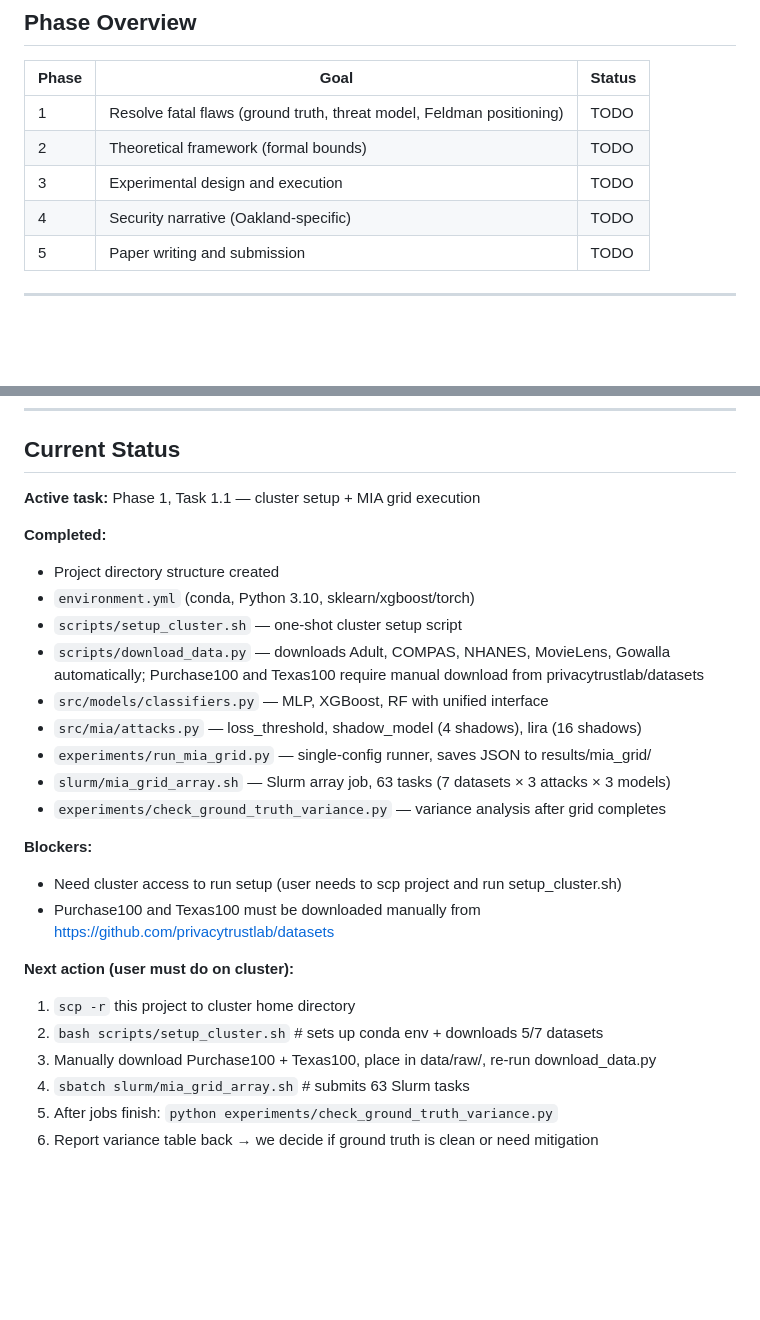
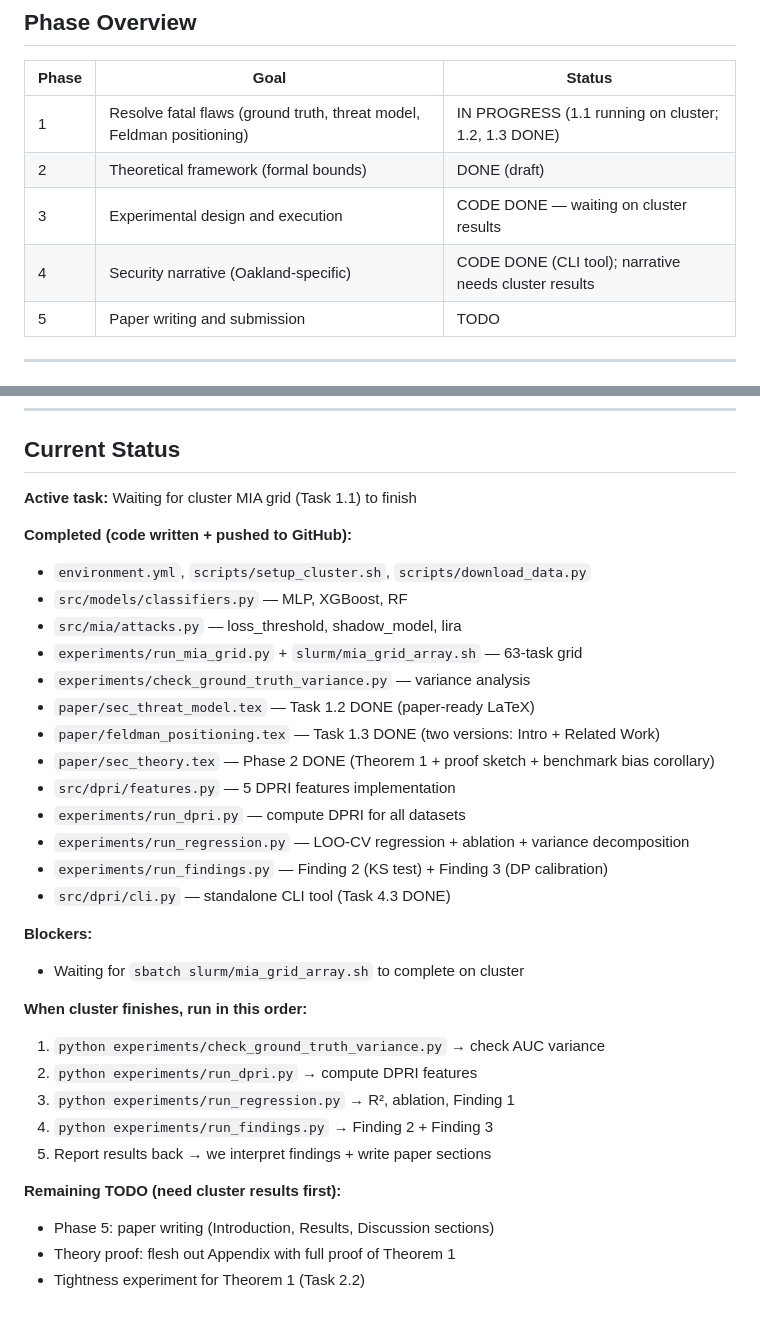
Before and after one commit to ShuyaFeng/dataset_privacy, a Markdown page: plan.md, 2 parts joined by grey strips. GitHub-like rendering; blank space fills up the shorter version.

Commit message:
Update plan.md: reflect Phase 1-4 code completion
Co-Authored-By: Claude Sonnet 4.6 <noreply@anthropic.com>

```diff
--- a/plan.md
+++ b/plan.md
@@ -16,10 +16,10 @@ Prove that dataset-level structural statistics can predict aggregate membership
 
 | Phase | Goal | Status |
 |---|---|---|
-| 1 | Resolve fatal flaws (ground truth, threat model, Feldman positioning) | TODO |
-| 2 | Theoretical framework (formal bounds) | TODO |
-| 3 | Experimental design and execution | TODO |
-| 4 | Security narrative (Oakland-specific) | TODO |
+| 1 | Resolve fatal flaws (ground truth, threat model, Feldman positioning) | IN PROGRESS (1.1 running on cluster; 1.2, 1.3 DONE) |
+| 2 | Theoretical framework (formal bounds) | DONE (draft) |
+| 3 | Experimental design and execution | CODE DONE — waiting on cluster results |
+| 4 | Security narrative (Oakland-specific) | CODE DONE (CLI tool); narrative needs cluster results |
 | 5 | Paper writing and submission | TODO |
 
 ---
@@ -408,27 +408,34 @@ This goes in the Conclusion/Discussion section.
 
 ## Current Status
 
-**Active task:** Phase 1, Task 1.1 — cluster setup + MIA grid execution
+**Active task:** Waiting for cluster MIA grid (Task 1.1) to finish
 
-**Completed:**
-- Project directory structure created
-- `environment.yml` (conda, Python 3.10, sklearn/xgboost/torch)
-- `scripts/setup_cluster.sh` — one-shot cluster setup script
-- `scripts/download_data.py` — downloads Adult, COMPAS, NHANES, MovieLens, Gowalla automatically; Purchase100 and Texas100 require manual download from privacytrustlab/datasets
-- `src/models/classifiers.py` — MLP, XGBoost, RF with unified interface
-- `src/mia/attacks.py` — loss_threshold, shadow_model (4 shadows), lira (16 shadows)
-- `experiments/run_mia_grid.py` — single-config runner, saves JSON to results/mia_grid/
-- `slurm/mia_grid_array.sh` — Slurm array job, 63 tasks (7 datasets × 3 attacks × 3 models)
-- `experiments/check_ground_truth_variance.py` — variance analysis after grid completes
+**Completed (code written + pushed to GitHub):**
+- `environment.yml`, `scripts/setup_cluster.sh`, `scripts/download_data.py`
+- `src/models/classifiers.py` — MLP, XGBoost, RF
+- `src/mia/attacks.py` — loss_threshold, shadow_model, lira
+- `experiments/run_mia_grid.py` + `slurm/mia_grid_array.sh` — 63-task grid
+- `experiments/check_ground_truth_variance.py` — variance analysis
+- `paper/sec_threat_model.tex` — Task 1.2 DONE (paper-ready LaTeX)
+- `paper/feldman_positioning.tex` — Task 1.3 DONE (two versions: Intro + Related Work)
+- `paper/sec_theory.tex` — Phase 2 DONE (Theorem 1 + proof sketch + benchmark bias corollary)
+- `src/dpri/features.py` — 5 DPRI features implementation
+- `experiments/run_dpri.py` — compute DPRI for all datasets
+- `experiments/run_regression.py` — LOO-CV regression + ablation + variance decomposition
+- `experiments/run_findings.py` — Finding 2 (KS test) + Finding 3 (DP calibration)
+- `src/dpri/cli.py` — standalone CLI tool (Task 4.3 DONE)
 
 **Blockers:**
-- Need cluster access to run setup (user needs to scp project and run setup_cluster.sh)
-- Purchase100 and Texas100 must be downloaded manually from https://github.com/privacytrustlab/datasets
+- Waiting for `sbatch slurm/mia_grid_array.sh` to complete on cluster
 
-**Next action (user must do on cluster):**
-1. `scp -r` this project to cluster home directory
-2. `bash scripts/setup_cluster.sh`   # sets up conda env + downloads 5/7 datasets
-3. Manually download Purchase100 + Texas100, place in data/raw/, re-run download_data.py
-4. `sbatch slurm/mia_grid_array.sh`  # submits 63 Slurm tasks
-5. After jobs finish: `python experiments/check_ground_truth_variance.py`
-6. Report variance table back → we decide if ground truth is clean or need mitigation
+**When cluster finishes, run in this order:**
+1. `python experiments/check_ground_truth_variance.py`  → check AUC variance
+2. `python experiments/run_dpri.py`                     → compute DPRI features
+3. `python experiments/run_regression.py`               → R², ablation, Finding 1
+4. `python experiments/run_findings.py`                 → Finding 2 + Finding 3
+5. Report results back → we interpret findings + write paper sections
+
+**Remaining TODO (need cluster results first):**
+- Phase 5: paper writing (Introduction, Results, Discussion sections)
+- Theory proof: flesh out Appendix with full proof of Theorem 1
+- Tightness experiment for Theorem 1 (Task 2.2)
```
Also changed, not shown: other parts of plan.md (+1 -1 lines).
